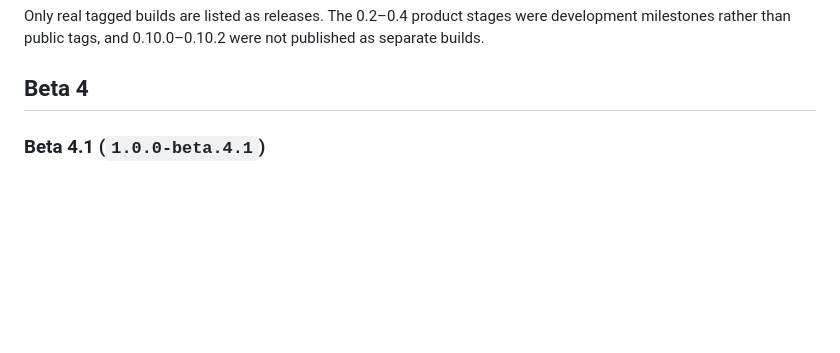
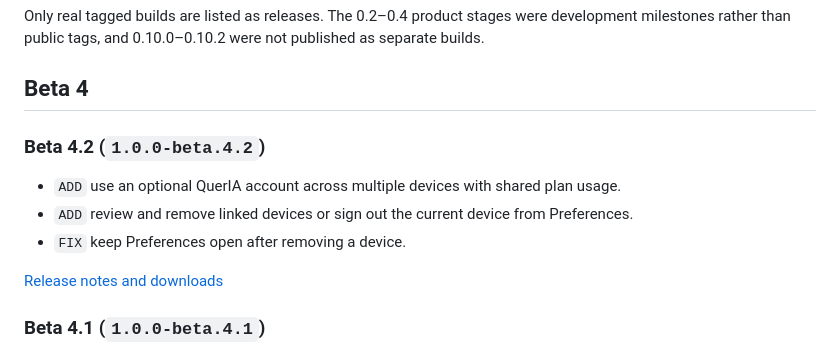
Before and after one commit to DavLagoHern/LakeDB, a Markdown page: docs/VERSION-HISTORY.md, the part around the change. Rendered like a GitHub page; blank space fills up the shorter version.

Commit message:
docs: prepare LakeDB Beta 4.2

```diff
--- a/docs/VERSION-HISTORY.md
+++ b/docs/VERSION-HISTORY.md
@@ -14,6 +14,16 @@ Packaged downloads are retained for the current build, the previous patch and th
 Only real tagged builds are listed as releases. The 0.2–0.4 product stages were development milestones rather than public tags, and 0.10.0–0.10.2 were not published as separate builds.
 
 ## Beta 4
+
+### Beta 4.2 (`1.0.0-beta.4.2`)
+
+- `ADD` use an optional QuerIA account across multiple devices with shared
+  plan usage.
+- `ADD` review and remove linked devices or sign out the current device from
+  Preferences.
+- `FIX` keep Preferences open after removing a device.
+
+[Release notes and downloads](https://github.com/DavLagoHern/LakeDB/releases/tag/v1.0.0-beta.4.2)
 
 ### Beta 4.1 (`1.0.0-beta.4.1`)
 
```
Also changed, not shown: README.md (+2 -2 lines).
